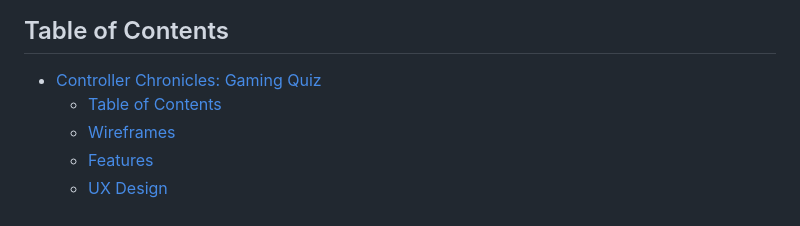
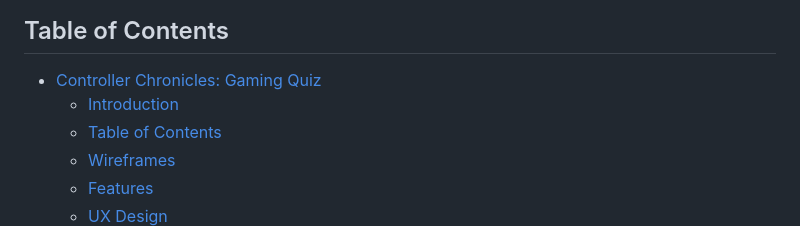
Before and after one commit to jay-o-sullivan/video-games-quiz, a Markdown page: README.md, the part around the change printed below. GitHub-like rendering.

Commit message:
removed errors in readme

```diff
--- a/README.md
+++ b/README.md
@@ -17,6 +15,7 @@ The Colors I went with are :
 ## Table of Contents
 
 - [Controller Chronicles: Gaming Quiz](#controller-chronicles-gaming-quiz)
+  - [Introduction](#introduction)
   - [Table of Contents](#table-of-contents)
   - [Wireframes](#wireframes)
   - [Features](#features)
```
Also changed, not shown: other parts of README.md (+5 -24 lines).
